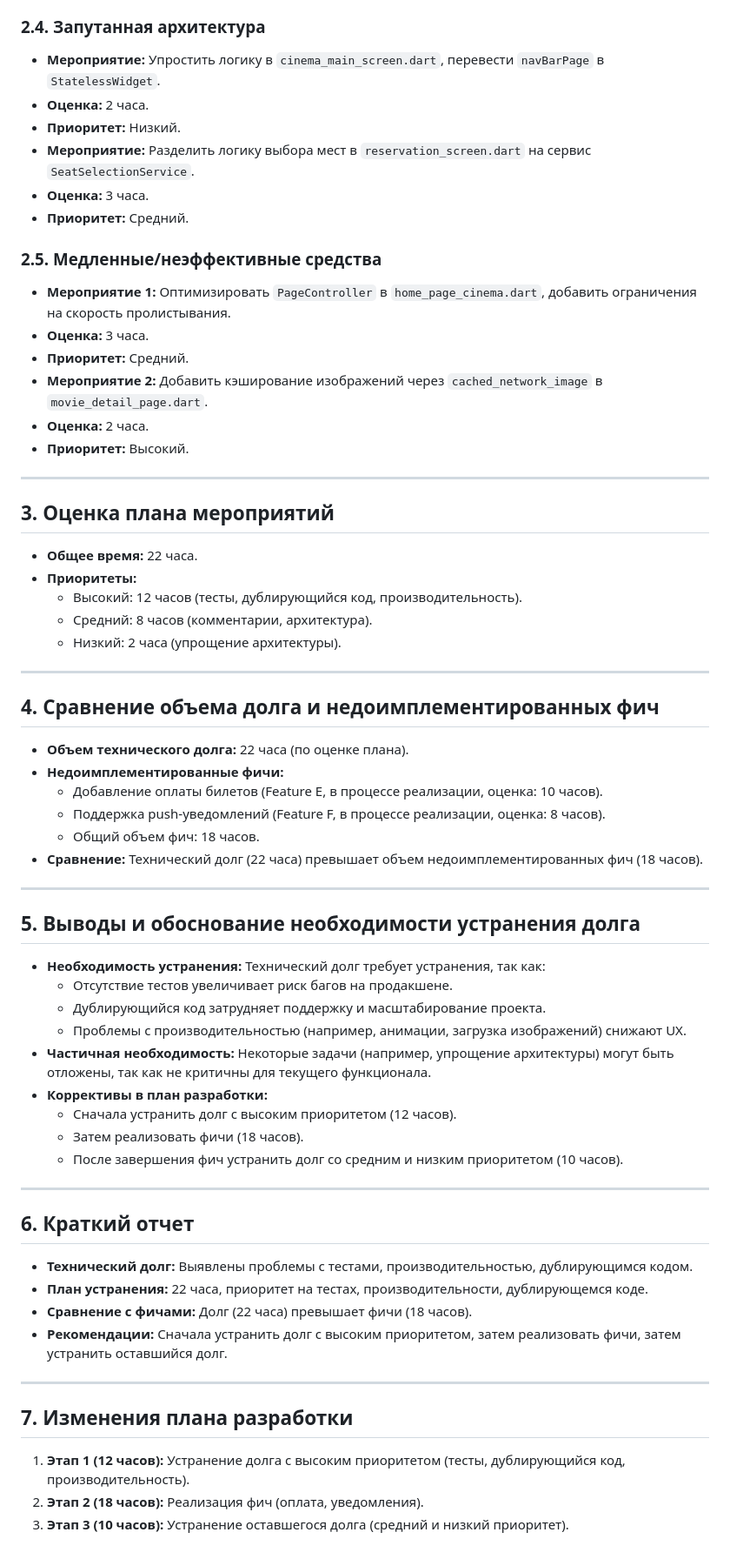
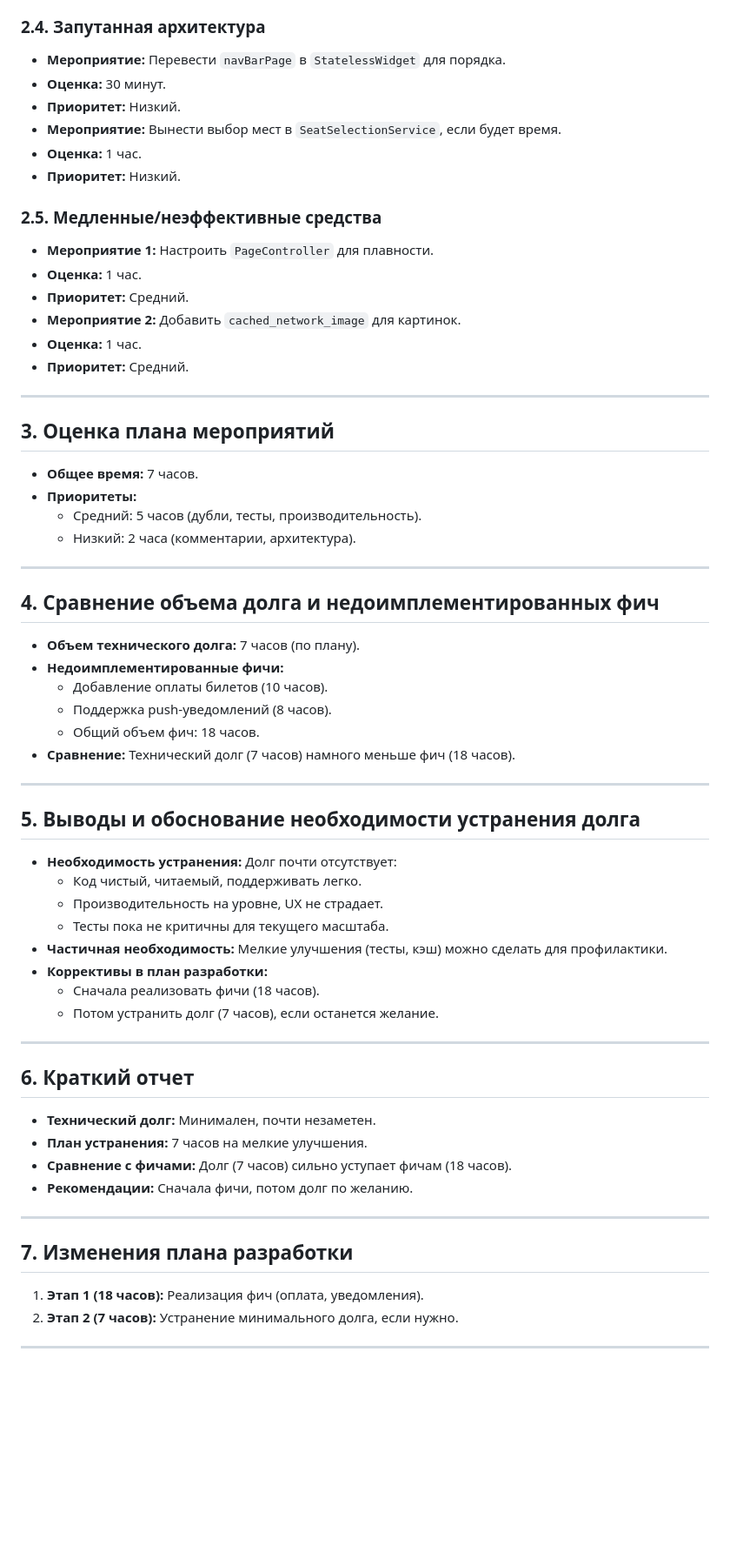
Before and after one commit to neketta300/cinema_ticket_app, a Markdown page: docs/lab5.md, the part around one of its changes. Shown at 87% size. Drawn GitHub-style; blank space fills up the shorter version.

```diff
--- a/docs/lab5.md
+++ b/docs/lab5.md
@@ -53,62 +57,61 @@
 ### 2.4. Запутанная архитектура
-- **Мероприятие:** Упростить логику в `cinema_main_screen.dart`, перевести `navBarPage` в `StatelessWidget`.
-- **Оценка:** 2 часа.
+- **Мероприятие:** Перевести `navBarPage` в `StatelessWidget` для порядка.
+- **Оценка:** 30 минут.
 - **Приоритет:** Низкий.
-- **Мероприятие:** Разделить логику выбора мест в `reservation_screen.dart` на сервис `SeatSelectionService`.
-- **Оценка:** 3 часа.
-- **Приоритет:** Средний.
+- **Мероприятие:** Вынести выбор мест в `SeatSelectionService`, если будет время.
+- **Оценка:** 1 час.
+- **Приоритет:** Низкий.
 
 ### 2.5. Медленные/неэффективные средства
-- **Мероприятие 1:** Оптимизировать `PageController` в `home_page_cinema.dart`, добавить ограничения на скорость пролистывания.
-- **Оценка:** 3 часа.
+- **Мероприятие 1:** Настроить `PageController` для плавности.
+- **Оценка:** 1 час.
 - **Приоритет:** Средний.
-- **Мероприятие 2:** Добавить кэширование изображений через `cached_network_image` в `movie_detail_page.dart`.
-- **Оценка:** 2 часа.
-- **Приоритет:** Высокий.
+- **Мероприятие 2:** Добавить `cached_network_image` для картинок.
+- **Оценка:** 1 час.
+- **Приоритет:** Средний.
 
 ---
 
 ## 3. Оценка плана мероприятий
-- **Общее время:** 22 часа.
+- **Общее время:** 7 часов.
 - **Приоритеты:**
-  - Высокий: 12 часов (тесты, дублирующийся код, производительность).
-  - Средний: 8 часов (комментарии, архитектура).
-  - Низкий: 2 часа (упрощение архитектуры).
+  - Средний: 5 часов (дубли, тесты, производительность).
+  - Низкий: 2 часа (комментарии, архитектура).
 
 ---
 
 ## 4. Сравнение объема долга и недоимплементированных фич
-- **Объем технического долга:** 22 часа (по оценке плана).
+- **Объем технического долга:** 7 часов (по плану).
 - **Недоимплементированные фичи:**
-  - Добавление оплаты билетов (Feature E, в процессе реализации, оценка: 10 часов).
-  - Поддержка push-уведомлений (Feature F, в процессе реализации, оценка: 8 часов).
+  - Добавление оплаты билетов (10 часов).
+  - Поддержка push-уведомлений (8 часов).
   - Общий объем фич: 18 часов.
-- **Сравнение:** Технический долг (22 часа) превышает объем недоимплементированных фич (18 часов).
+- **Сравнение:** Технический долг (7 часов) намного меньше фич (18 часов).
 
 ---
 
 ## 5. Выводы и обоснование необходимости устранения долга
-- **Необходимость устранения:** Технический долг требует устранения, так как:
-  - Отсутствие тестов увеличивает риск багов на продакшене.
-  - Дублирующийся код затрудняет поддержку и масштабирование проекта.
-  - Проблемы с производительностью (например, анимации, загрузка изображений) снижают UX.
-- **Частичная необходимость:** Некоторые задачи (например, упрощение архитектуры) могут быть отложены, так как не критичны для текущего функционала.
+- **Необходимость устранения:** Долг почти отсутствует:
+  - Код чистый, читаемый, поддерживать легко.
+  - Производительность на уровне, UX не страдает.
+  - Тесты пока не критичны для текущего масштаба.
+- **Частичная необходимость:** Мелкие улучшения (тесты, кэш) можно сделать для профилактики.
 - **Коррективы в план разработки:**
-  - Сначала устранить долг с высоким приоритетом (12 часов).
-  - Затем реализовать фичи (18 часов).
-  - После завершения фич устранить долг со средним и низким приоритетом (10 часов).
+  - Сначала реализовать фичи (18 часов).
+  - Потом устранить долг (7 часов), если останется желание.
 
 ---
 
 ## 6. Краткий отчет
-- **Технический долг:** Выявлены проблемы с тестами, производительностью, дублирующимся кодом.
-- **План устранения:** 22 часа, приоритет на тестах, производительности, дублирующемся коде.
-- **Сравнение с фичами:** Долг (22 часа) превышает фичи (18 часов).
-- **Рекомендации:** Сначала устранить долг с высоким приоритетом, затем реализовать фичи, затем устранить оставшийся долг.
+- **Технический долг:** Минимален, почти незаметен.
+- **План устранения:** 7 часов на мелкие улучшения.
+- **Сравнение с фичами:** Долг (7 часов) сильно уступает фичам (18 часов).
+- **Рекомендации:** Сначала фичи, потом долг по желанию.
 
 ---
 
 ## 7. Изменения плана разработки
-1. **Этап 1 (12 часов):** Устранение долга с высоким приоритетом (тесты, дублирующийся код, производительность).
-2. **Этап 2 (18 часов):** Реализация фич (оплата, уведомления).
-3. **Этап 3 (10 часов):** Устранение оставшегося долга (средний и низкий приоритет).
+1. **Этап 1 (18 часов):** Реализация фич (оплата, уведомления).
+2. **Этап 2 (7 часов):** Устранение минимального долга, если нужно.
+
+---
```
Also changed, not shown: other parts of docs/lab5.md (+31 -27 lines).
